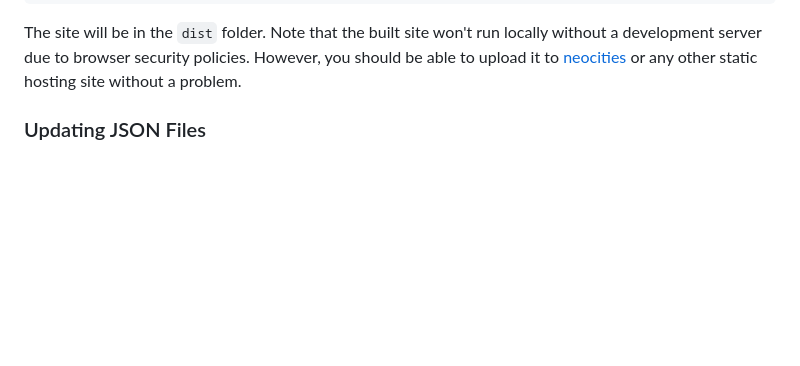
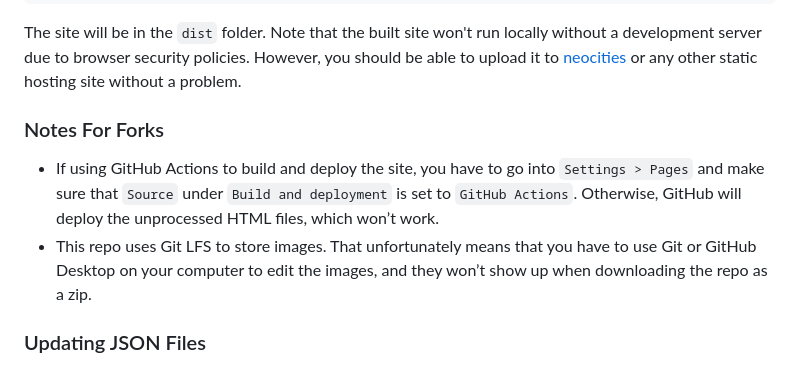
Before and after one commit to cgen-tools/pixel-cat-maker, a Markdown page: README.md, the part around the change. GitHub-like rendering; blank space fills up the shorter version.

Commit message:
docs: add gotchas for forks

````diff
--- a/README.md
+++ b/README.md
@@ -35,6 +35,10 @@ npm run build
 ```
 
 The site will be in the `dist` folder. Note that the built site won't run locally without a development server due to browser security policies. However, you should be able to upload it to [neocities](https://neocities.org) or any other static hosting site without a problem.
+
+### Notes For Forks
+* If using GitHub Actions to build and deploy the site, you have to go into `Settings > Pages` and make sure that `Source` under `Build and deployment` is set to `GitHub Actions`. Otherwise, GitHub will deploy the unprocessed HTML files, which won’t work.
+* This repo uses Git LFS to store images. That unfortunately means that you have to use Git or GitHub Desktop on your computer to edit the images, and they won’t show up when downloading the repo as a zip.
 
 ### Updating JSON Files
 
````
